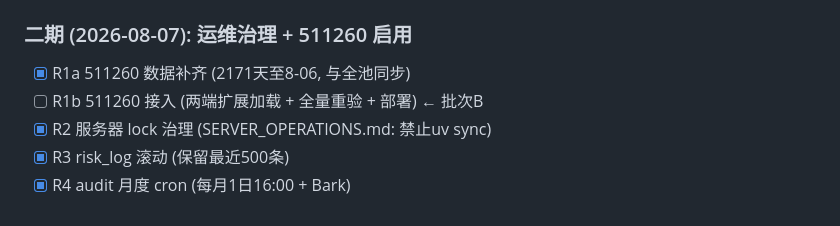
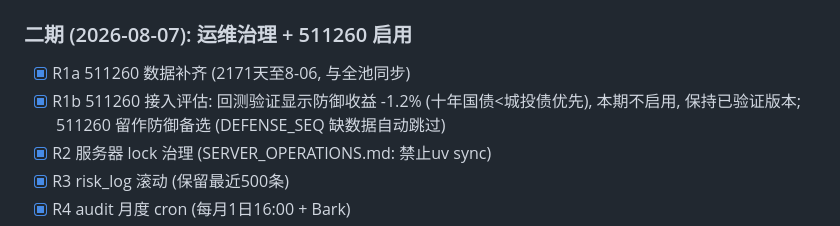
Before and after one commit to Knightluozichu/agent-quant, a Markdown page: tasks/TASKS.md, the part around the change. Drawn GitHub-style.

Commit message:
V32二期批次B: 511260接入评估结论(不启用, 防御收益-1.2%), 回退保持已验证版本

```diff
--- a/tasks/TASKS.md
+++ b/tasks/TASKS.md
@@ -221,7 +221,8 @@
 
 ### 二期 (2026-08-07): 运维治理 + 511260 启用
 - [x] R1a 511260 数据补齐 (2171天至8-06, 与全池同步)
-- [ ] R1b 511260 接入 (两端扩展加载 + 全量重验 + 部署) ← 批次B
+- [x] R1b 511260 接入评估: 回测验证显示防御收益 -1.2% (十年国债<城投债优先),
+      本期不启用, 保持已验证版本; 511260 留作防御备选 (DEFENSE_SEQ 缺数据自动跳过)
 - [x] R2 服务器 lock 治理 (SERVER_OPERATIONS.md: 禁止uv sync)
 - [x] R3 risk_log 滚动 (保留最近500条)
 - [x] R4 audit 月度 cron (每月1日16:00 + Bark)
```
